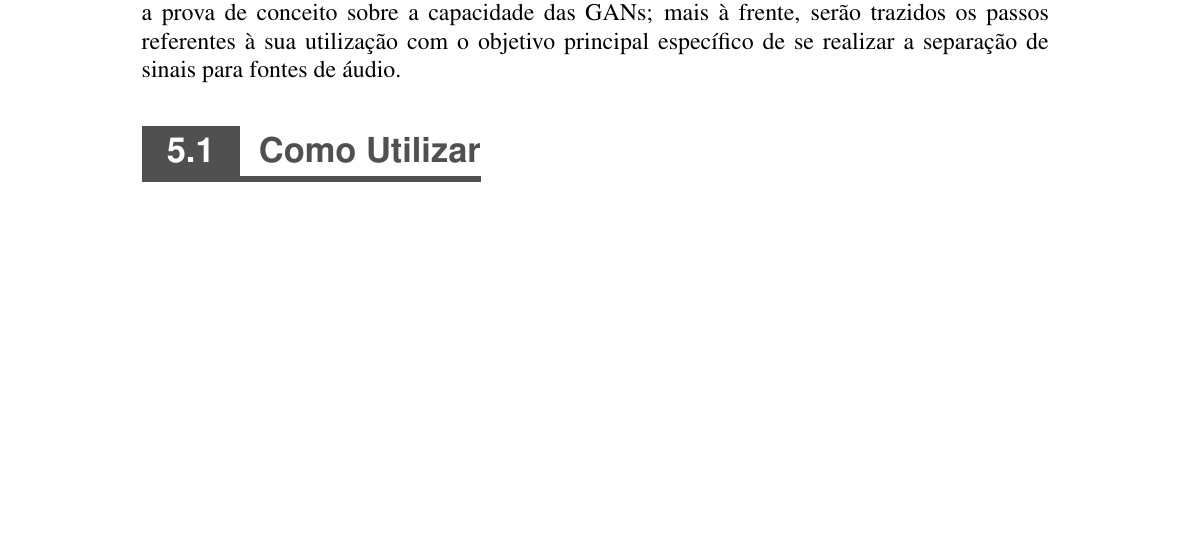
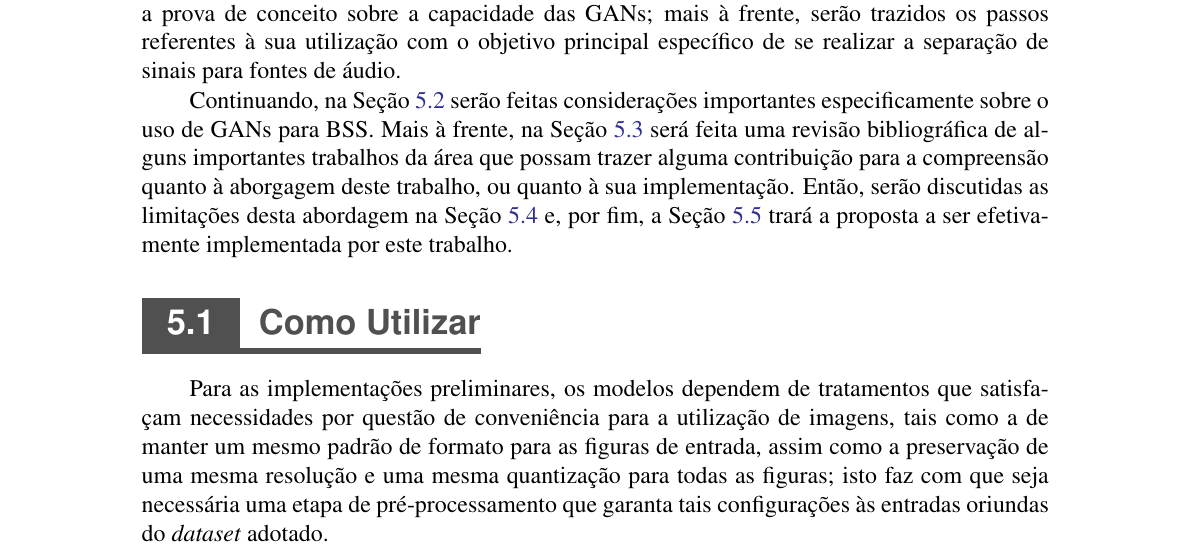
Before and after one commit to titocaco/mestrado, a LaTeX thesis (main.tex, which reads gan_for_bss.tex): part of page 70 of 91, cut so that both start at the same text, the shorter picture padded with empty space. Compiled offline with pdfLaTeX.

Commit message:
Início da Seção sobre como utilizar

```diff
--- a/gan_for_bss.tex
+++ b/gan_for_bss.tex
@@ -5,6 +5,8 @@
 Apeas de a tarefa de separação de fontes não ser nova e contar com um grande número de técnicas diversificadas que tentam atacar o problema a partir de diferentes perspectivas, a abordagem feita pelo uso de GANs com duas redes neurais de múltiplas camadas --- podendo explorar um grau de profundidade de rede que tornaria o processo ainda mais próximo do que se concebe por \textit{Deep Learning} --- ainda é muito incipiente; inclusive, a incipiência de tal abordagem neste contexto faz com que haja uma distribuição bastante espalhada quanto ao que diz respeito à diversidade de métodos, técnicas, hipóteses etc. Isto faz com que seja ainda mais aconselhável explicar detalhes que poderiam ser interpretados como supérfulos para um trabalho em área já bastante explorada e consolidada.
 
 Na Seção \ref{sec:gan_for_bss_how_to_use} será explicado, com algum grau de detalhamento, quais foram os passos seguidos pelo autor deste trabalho para se utilizar as GANs com a finalidade de se efetuar a tarefa de geração de imagens para a etapa preliminar de resultados com o objetivo de reforçar a prova de conceito sobre a capacidade das GANs; mais à frente, serão trazidos os passos referentes à sua utilização com o objetivo principal específico de se realizar a separação de sinais para fontes de áudio.
+
+Continuando, na Seção \ref{sec:gan_for_bss_considerations} serão feitas considerações importantes especificamente sobre o uso de GANs para BSS. Mais à frente, na Seção \ref{sec:gan_for_bss_bib_review} será feita uma revisão bibliográfica de alguns importantes trabalhos da área que possam trazer alguma contribuição para a compreensão quanto à aborgagem deste trabalho, ou quanto à sua implementação. Então, serão discutidas as limitações desta abordagem na Seção \ref{sec:gan_for_bss_limitacoes} e, por fim, a Seção \ref{sec:gan_for_bss_propositions} trará a proposta a ser efetivamente implementada por este trabalho.
 
 
 
@@ -14,6 +16,8 @@ Na Seção \ref{sec:gan_for_bss_how_to_use} será explicado, com algum grau de d
 \section{Como Utilizar}
 \label{sec:gan_for_bss_how_to_use}
 
+Para as implementações preliminares, os modelos dependem de tratamentos que satisfaçam necessidades por questão de conveniência para a utilização de imagens, tais como a de manter um mesmo padrão de formato para as figuras de entrada, assim como a preservação de uma mesma resolução e uma mesma quantização para todas as figuras; isto faz com que seja necessária uma etapa de pré-processamento que garanta tais configurações às entradas oriundas do \textit{dataset} adotado.
+
 
 
 %   -------------------------
```
Also changed, not shown: gan_for_bss.tex (2 more changed lines).
